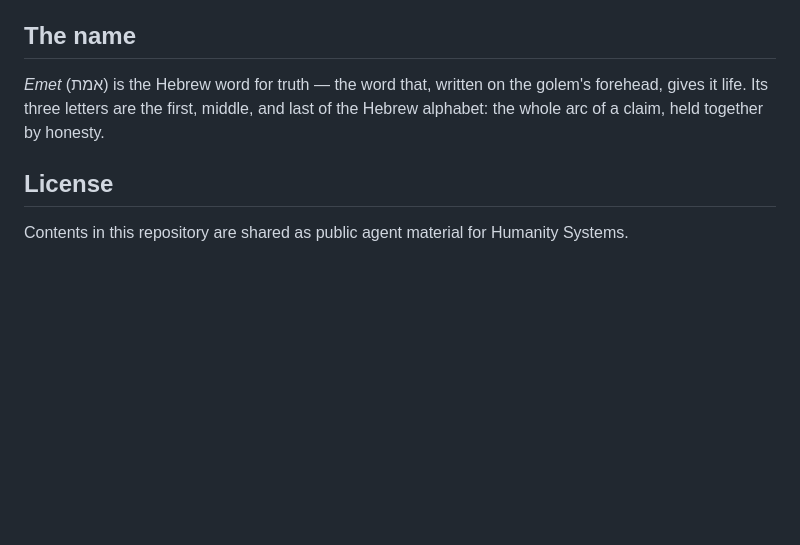
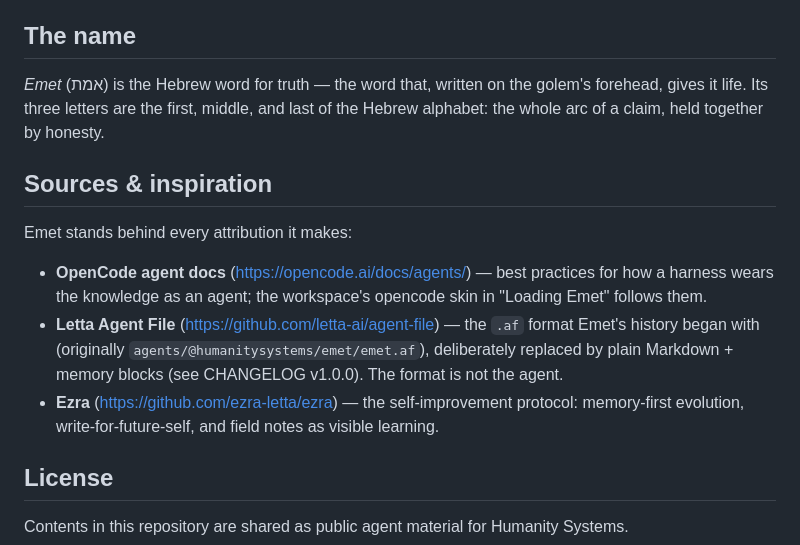
Before and after one commit to humanitysystems/emet, a Markdown page: README.md, the part around the change. Drawn GitHub-style; blank space fills up the shorter version.

Commit message:
docs: cite sources and inspiration in README (v1.4.1)

```diff
--- a/README.md
+++ b/README.md
@@ -134,6 +134,21 @@ Emet in every room.
 golem's forehead, gives it life. Its three letters are the first, middle, and
 last of the Hebrew alphabet: the whole arc of a claim, held together by honesty.
 
+## Sources & inspiration
+
+Emet stands behind every attribution it makes:
+
+- **OpenCode agent docs** (https://opencode.ai/docs/agents/) — best practices
+  for how a harness wears the knowledge as an agent; the workspace's opencode
+  skin in "Loading Emet" follows them.
+- **Letta Agent File** (https://github.com/letta-ai/agent-file) — the `.af`
+  format Emet's history began with (originally
+  `agents/@humanitysystems/emet/emet.af`), deliberately replaced by plain
+  Markdown + memory blocks (see CHANGELOG v1.0.0). The format is not the agent.
+- **Ezra** (https://github.com/ezra-letta/ezra) — the self-improvement
+  protocol: memory-first evolution, write-for-future-self, and field notes as
+  visible learning.
+
 ## License
 
 Contents in this repository are shared as public agent material for Humanity
```
Also changed, not shown: CHANGELOG.md (+11 -0 lines), SKILL.md (+1 -1 lines).
